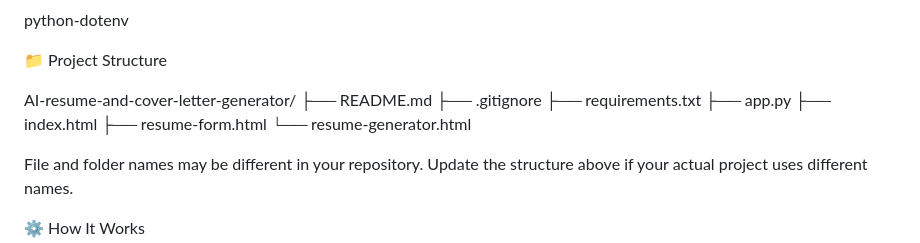
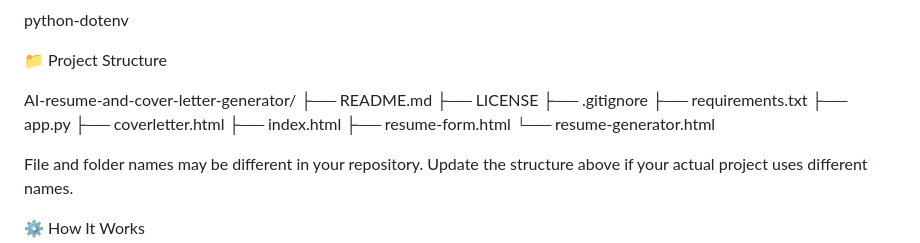
Before and after one commit to SnehaVerm/AI-resume-and-cover-letter-generator, a Markdown page: README.md, the part around the change. Drawn GitHub-style.

```diff
--- a/README.md
+++ b/README.md
@@ -52,9 +52,11 @@ python-dotenv
 
 AI-resume-and-cover-letter-generator/
 ├── README.md
+├── LICENSE
 ├── .gitignore
 ├── requirements.txt
 ├── app.py
+├── coverletter.html
 ├── index.html
 ├── resume-form.html
 └── resume-generator.html
```
